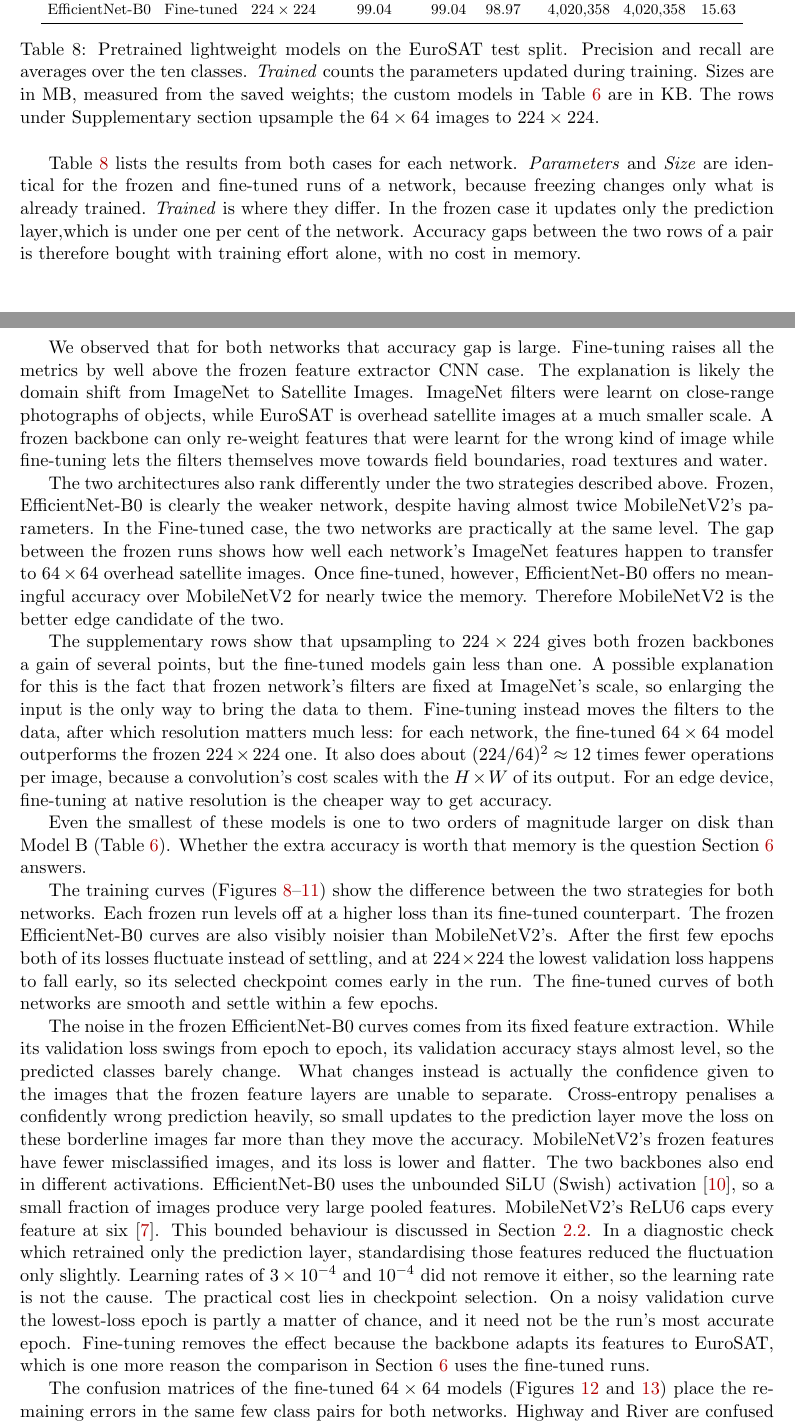
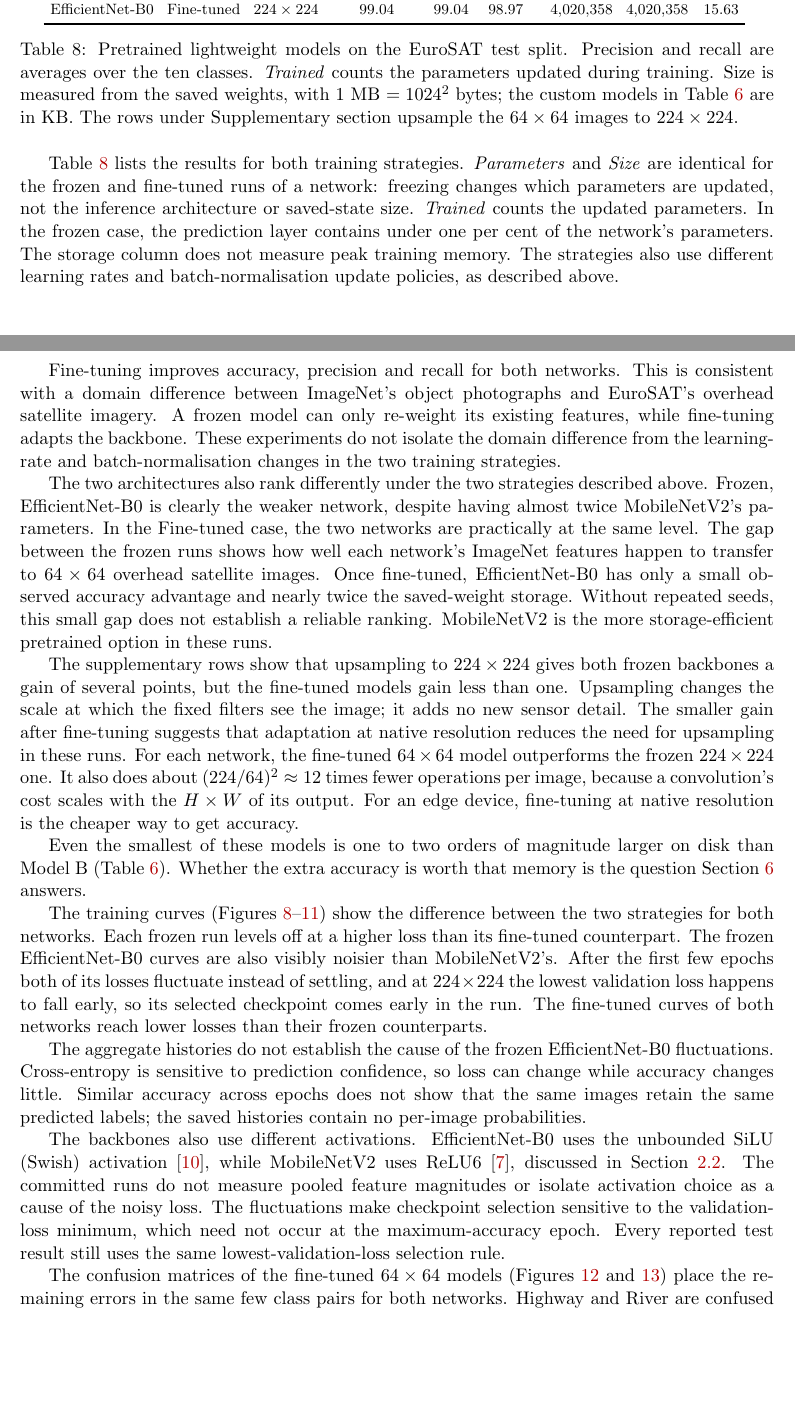
Before and after one commit to dpiyumal2319/pattern-recognition-cnn-edge, a LaTeX document (report/main.tex, which reads report/sections/sota_results.tex): two parts of pages 16 and 17 of 25, joined at a grey line, cut so that both start at the same text, the shorter picture padded with empty space. Compiled offline with pdfLaTeX.

Commit message:
docs(report): correct final audit findings

```diff
--- a/report/main.tex
+++ b/report/main.tex
@@ -20,12 +20,13 @@
 \usepackage{graphicx}
 \usepackage{xcolor}
 \usepackage{listings}
-\usepackage{hyperref}
 \usepackage{booktabs}
 \usepackage{float}
 \usepackage{placeins}  % \FloatBarrier keeps figures inside their section
 \usepackage{enumitem}
 \usepackage{fancyhdr}
+% Load hyperlink patches after float and the other layout packages.
+\usepackage{hyperref}
 
 % ---------------------------------------------------------------- listings --
 % Code styles carried over unchanged from A02.
--- a/report/sections/sota_results.tex
+++ b/report/sections/sota_results.tex
@@ -45,42 +46,43 @@ pair differs from its original pair in input size only, so as to identify the ef
   \generatedtable{tables/sota_comparison.tex}{\#22}
   \caption{Pretrained lightweight models on the EuroSAT test split. Precision
   and recall are averages over the ten classes. \emph{Trained} counts the
-  parameters updated during training. Sizes are in MB, measured from the saved
-  weights; the custom models in Table~\ref{tab:custom-comparison} are in KB.
+  parameters updated during training. Size is measured from the saved weights,
+  with 1 MB $=1024^2$ bytes; the custom models in Table~\ref{tab:custom-comparison} are in KB.
   The rows under Supplementary section upsample the $64\times64$ images to $224\times224$.}
   \label{tab:sota-comparison}
 \end{table}
 
-Table~\ref{tab:sota-comparison} lists the results from both cases for each network. \emph{Parameters} and \emph{Size} are
-identical for the frozen and fine-tuned runs of a network, because freezing
-changes only what is already trained. \emph{Trained} is where they
-differ.  In the frozen case it updates only the prediction layer,which is under one
-per cent of the network. Accuracy
-gaps between the two rows of a pair is therefore bought with training effort
-alone, with no cost in memory.
+Table~\ref{tab:sota-comparison} lists the results for both training strategies.
+\emph{Parameters} and \emph{Size} are identical for the frozen and fine-tuned
+runs of a network: freezing changes which parameters are updated, not the
+inference architecture or saved-state size.  \emph{Trained} counts the
+updated parameters.  In the frozen case, the prediction layer contains under
+one per cent of the network's parameters.  The storage column does not measure
+peak training memory.  The strategies also use different learning rates and
+batch-normalisation update policies, as described above.
 
-We observed that for both networks that accuracy gap is large. Fine-tuning raises all the metrics by well
-above the frozen feature extractor CNN case. The explanation is likely the domain shift from ImageNet to Satellite Images.
-ImageNet filters were learnt on close-range photographs of objects, while
-EuroSAT is overhead satellite images at a much smaller scale.
-A frozen backbone can only re-weight features that were learnt for the wrong kind of
-image while fine-tuning lets the filters themselves move towards field boundaries,
-road textures and water.
+Fine-tuning improves accuracy, precision and recall for both networks.
+This is consistent with a domain difference between ImageNet's object
+photographs and EuroSAT's overhead satellite imagery.  A frozen model can
+only re-weight its existing features, while fine-tuning adapts the backbone.
+These experiments do not isolate the domain difference from the learning-rate
+and batch-normalisation changes in the two training strategies.
 
 The two architectures also rank differently under the two strategies described above. Frozen,
 EfficientNet-B0 is clearly the weaker network, despite having almost twice
 MobileNetV2's parameters. In the Fine-tuned case, the two networks are practically at the same level. The
 gap between the frozen runs shows how well each network's ImageNet features happen to
 transfer to $64\times64$ overhead satellite images.
-Once fine-tuned, however, EfficientNet-B0 offers no meaningful accuracy over
-MobileNetV2 for nearly twice the memory. Therefore MobileNetV2 is the better edge
-candidate of the two.
+Once fine-tuned, EfficientNet-B0 has only a small observed accuracy advantage
+and nearly twice the saved-weight storage.  Without repeated seeds, this
+small gap does not establish a reliable ranking.  MobileNetV2 is the more
+storage-efficient pretrained option in these runs.
 
 The supplementary rows show that upsampling to $224\times224$ gives both frozen backbones a gain of
-several points, but the fine-tuned models gain less than one. A possible explanation for this is the fact that frozen
-network's filters are fixed at ImageNet's scale, so enlarging the input
-is the only way to bring the data to them. Fine-tuning instead moves the
-filters to the data, after which resolution matters much less: for each
+several points, but the fine-tuned models gain less than one.  Upsampling
+changes the scale at which the fixed filters see the image; it adds no new
+sensor detail.  The smaller gain after fine-tuning suggests that adaptation
+at native resolution reduces the need for upsampling in these runs.  For each
 network, the fine-tuned $64\times64$ model outperforms the frozen
 $224\times224$ one. It also does about $(224/64)^2\approx12$ times fewer
 operations per image, because a convolution's cost scales with the $H\times W$
@@ -98,30 +100,22 @@ EfficientNet-B0 curves are also visibly noisier than MobileNetV2's. After the
 first few epochs both of its losses fluctuate instead of
 settling, and at $224\times224$ the lowest validation loss happens to fall early,
 so its selected checkpoint comes early in the run. The fine-tuned curves of
-both networks are smooth and settle within a few epochs.
+both networks reach lower losses than their frozen counterparts.
 
-The noise in the frozen EfficientNet-B0 curves comes from its fixed feature extraction. While its validation loss swings from epoch to
-epoch, its validation accuracy stays almost level, so the predicted classes
-barely change. What changes instead is actually the confidence given to the images that
-the frozen feature layers are unable to separate. Cross-entropy penalises a confidently
-wrong prediction heavily, so small updates to the prediction layer move the
-loss on these borderline images far more than they move the accuracy.
-MobileNetV2's frozen features have fewer misclassified images, and its loss is lower
-and flatter. The two backbones also end in different activations.
-EfficientNet-B0 uses the unbounded SiLU (Swish)
-activation~\cite{tan2019efficientnet}, so a small fraction of images produce
-very large pooled features.
-MobileNetV2's ReLU6 caps every feature at
-six~\cite{sandler2018mobilenetv2}. This bounded behaviour is discussed in
-Section~\ref{sec:activation-choice}. In a diagnostic check which retrained only the prediction
-layer, standardising those features reduced the
-fluctuation only slightly. Learning rates of $3\times10^{-4}$ and $10^{-4}$
-did not remove it either, so the learning rate is not the cause.
-The practical cost lies in checkpoint selection. On a noisy validation curve
-the lowest-loss epoch is partly a matter of chance, and it need not be the
-run's most accurate epoch. Fine-tuning removes the effect because the backbone
-adapts its features to EuroSAT, which is one more reason the comparison in
-Section~\ref{sec:task6} uses the fine-tuned runs.
+The aggregate histories do not establish the cause of the frozen
+EfficientNet-B0 fluctuations.  Cross-entropy is sensitive to prediction
+confidence, so loss can change while accuracy changes little.  Similar
+accuracy across epochs does not show that the same images retain the same
+predicted labels; the saved histories contain no per-image probabilities.
+
+The backbones also use different activations.  EfficientNet-B0 uses the
+unbounded SiLU (Swish) activation~\cite{tan2019efficientnet}, while MobileNetV2
+uses ReLU6~\cite{sandler2018mobilenetv2}, discussed in
+Section~\ref{sec:activation-choice}.  The committed runs do not measure pooled
+feature magnitudes or isolate activation choice as a cause of the noisy loss.
+The fluctuations make checkpoint selection sensitive to the validation-loss
+minimum, which need not occur at the maximum-accuracy epoch.  Every reported
+test result still uses the same lowest-validation-loss selection rule.
 
 The confusion matrices of the fine-tuned $64\times64$ models
 (Figures~\ref{fig:mobilenetv2-confusion} and~\ref{fig:efficientnet-confusion})
```
Also changed, not shown: report/sections/activations.tex (+1 -1 lines), report/sections/data_preparation.tex (+1 -2 lines), report/sections/dataset.tex (+1 -1 lines), report/sections/discussion.tex (+6 -6 lines), report/main.tex (3 more changed lines), report/sections/sota_results.tex (9 more changed lines).
